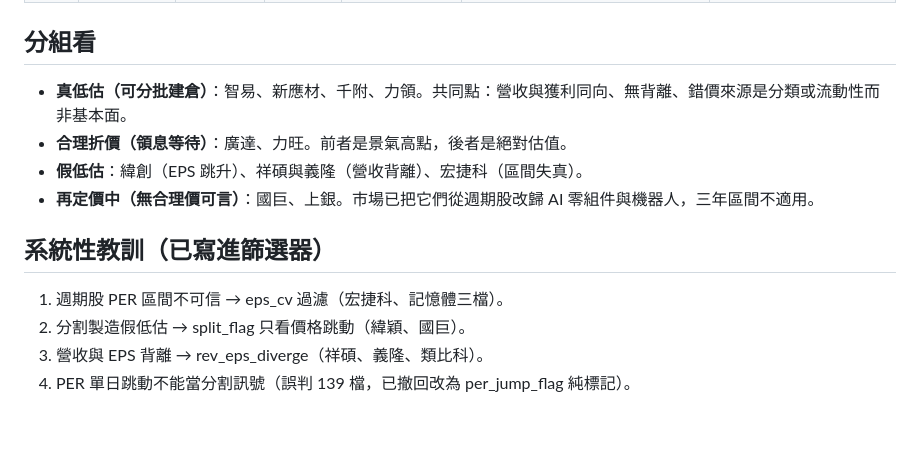
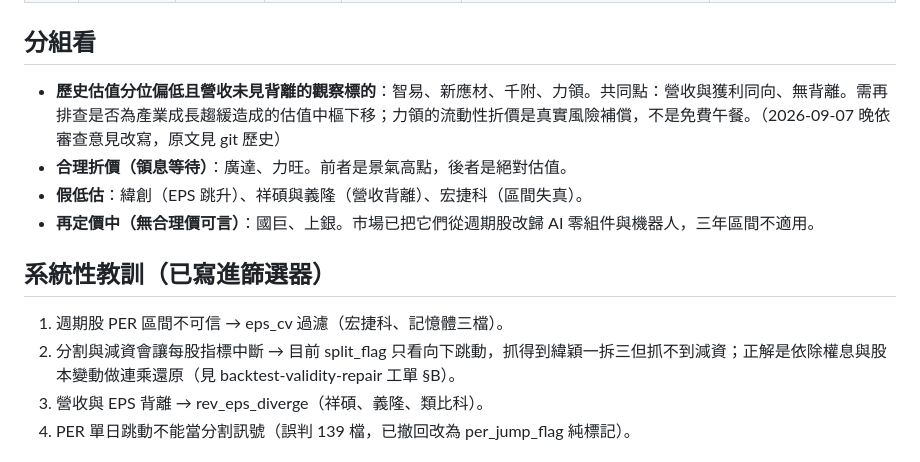
Before and after one commit to jiawei0601/tw-stock-db, a Markdown page: analysis/committee-summary-2026-09-07.md, the part around the change. Rendered like a GitHub page; blank space fills up the shorter version.

```diff
--- a/analysis/committee-summary-2026-09-07.md
+++ b/analysis/committee-summary-2026-09-07.md
@@ -19,14 +19,14 @@
 | 4.0 | 宏捷科 8086 | 砷化鎵代工 | -0.41 | 價值陷阱 | PER 區間被虧損期污染，週期股增速收斂 | 營收年增轉負後再看 |
 
 ## 分組看
-- **真低估（可分批建倉）**：智易、新應材、千附、力領。共同點：營收與獲利同向、無背離、錯價來源是分類或流動性而非基本面。
+- **歷史估值分位偏低且營收未見背離的觀察標的**：智易、新應材、千附、力領。共同點：營收與獲利同向、無背離。需再排查是否為產業成長趨緩造成的估值中樞下移；力領的流動性折價是真實風險補償，不是免費午餐。（2026-09-07 晚依審查意見改寫，原文見 git 歷史）
 - **合理折價（領息等待）**：廣達、力旺。前者是景氣高點，後者是絕對估值。
 - **假低估**：緯創（EPS 跳升）、祥碩與義隆（營收背離）、宏捷科（區間失真）。
 - **再定價中（無合理價可言）**：國巨、上銀。市場已把它們從週期股改歸 AI 零組件與機器人，三年區間不適用。
 
 ## 系統性教訓（已寫進篩選器）
 1. 週期股 PER 區間不可信 → eps_cv 過濾（宏捷科、記憶體三檔）。
-2. 分割製造假低估 → split_flag 只看價格跳動（緯穎、國巨）。
+2. 分割與減資會讓每股指標中斷 → 目前 split_flag 只看向下跳動，抓得到緯穎一拆三但抓不到減資；正解是依除權息與股本變動做連乘還原（見 backtest-validity-repair 工單 §B）。
 3. 營收與 EPS 背離 → rev_eps_diverge（祥碩、義隆、類比科）。
 4. PER 單日跳動不能當分割訊號（誤判 139 檔，已撤回改為 per_jump_flag 純標記）。
 
```
Also changed, not shown: HANDOFF.md (+2 -0 lines).
